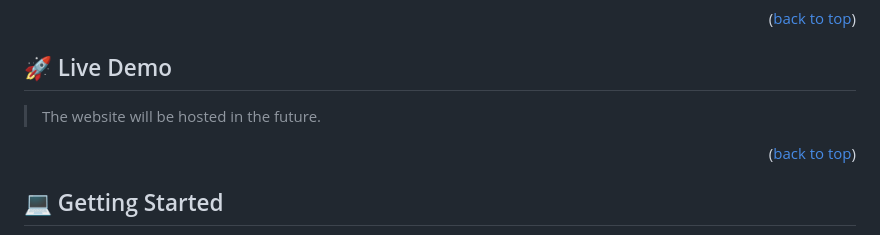
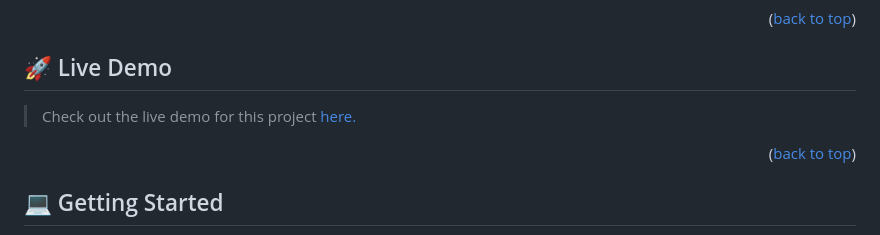
Before and after one commit to fuadmoin/Awesome-books-app, a Markdown page: README.md, the part around the change. Rendered like a GitHub page.

Commit message:
Deploy the page

```diff
--- a/README.md
+++ b/README.md
@@ -48,7 +48,7 @@ HTML, CSS, and JavaScript
 
 ## 🚀 Live Demo <a name="live-demo"> </a>
 
-> The website will be hosted in the future.
+> Check out the live demo for this project [here.]('https://fuadmoin.github.io/Awesome-books-app/')
 
 <p align="right">(<a href="#readme-top">back to top</a>)</p>
 
```
